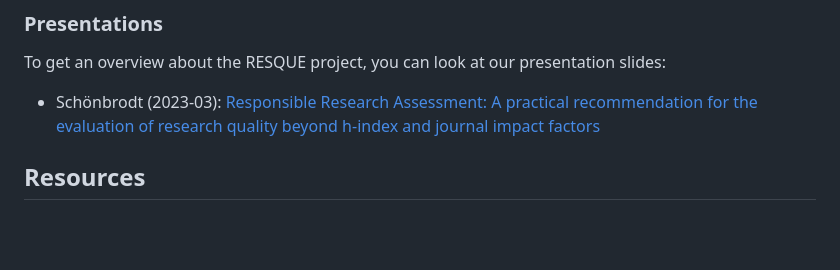
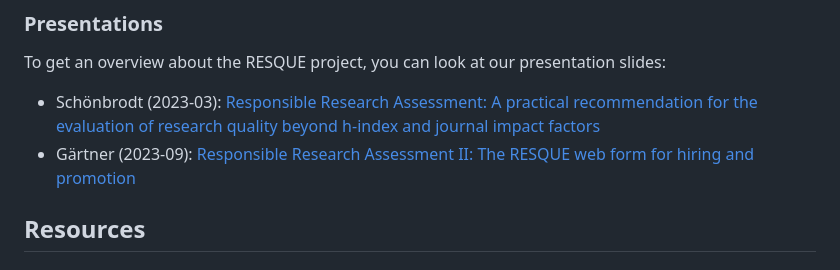
Before and after one commit to RESQUE-Framework/website, a Markdown page: README.md, the part around the change. GitHub-like rendering; blank space fills up the shorter version.

```diff
--- a/README.md
+++ b/README.md
@@ -70,7 +70,7 @@ Furthermore, there are 6 additional commentaries (in German) published in the [P
 To get an overview about the RESQUE project, you can look at our presentation slides:
 
 - Schönbrodt (2023-03): [Responsible Research Assessment: A practical recommendation for the evaluation of research quality beyond h-index and journal impact factors](./presentations/Schoenbrodt-2023-03-Responsible_Research_Assessment.pdf)
-
+- Gärtner (2023-09): [Responsible Research Assessment II: The RESQUE web form for hiring and promotion](./presentations/Gärtner-2023-Responsible_Research_Assessment_II.pdf)
 
 
 ## Resources
```
